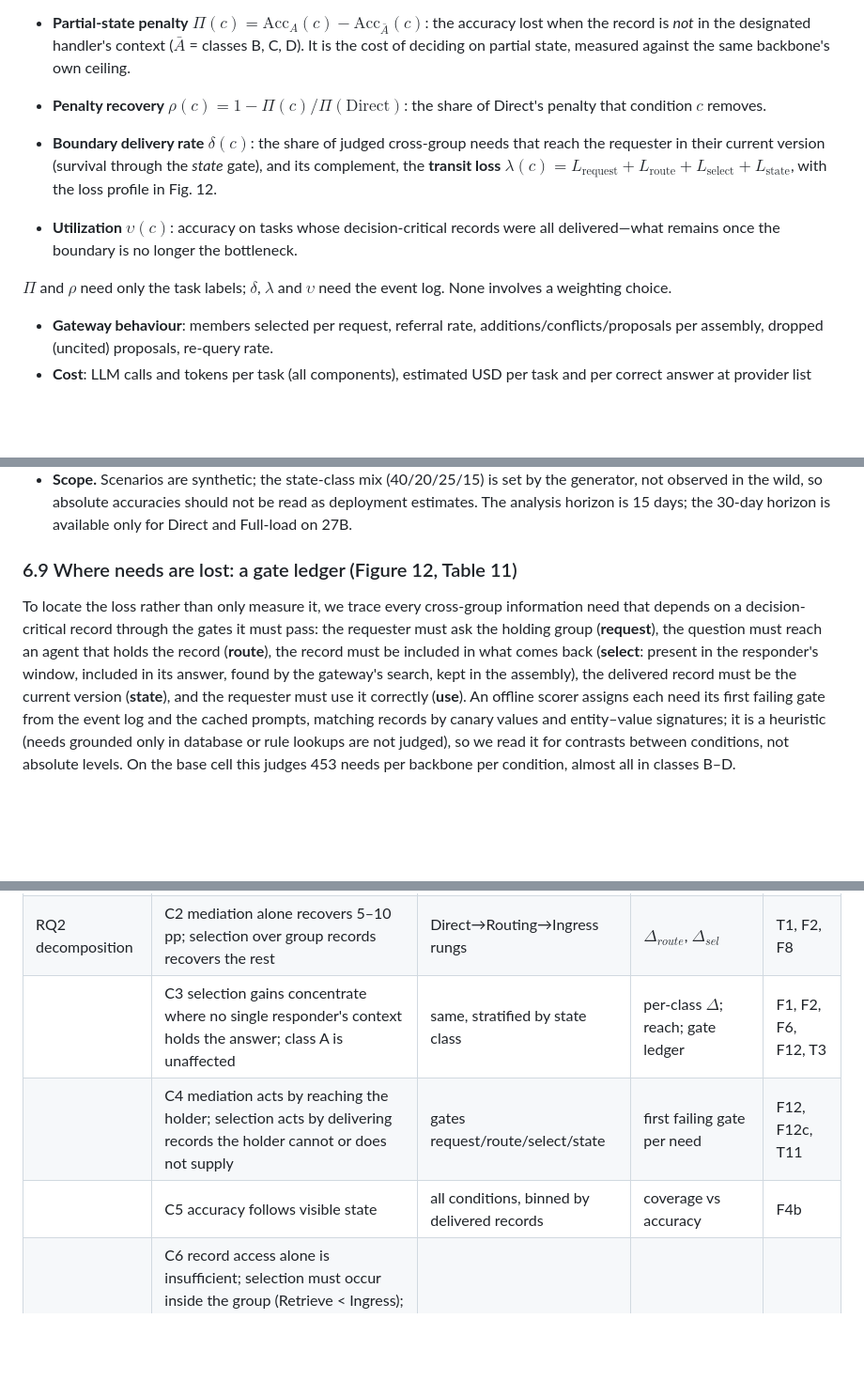
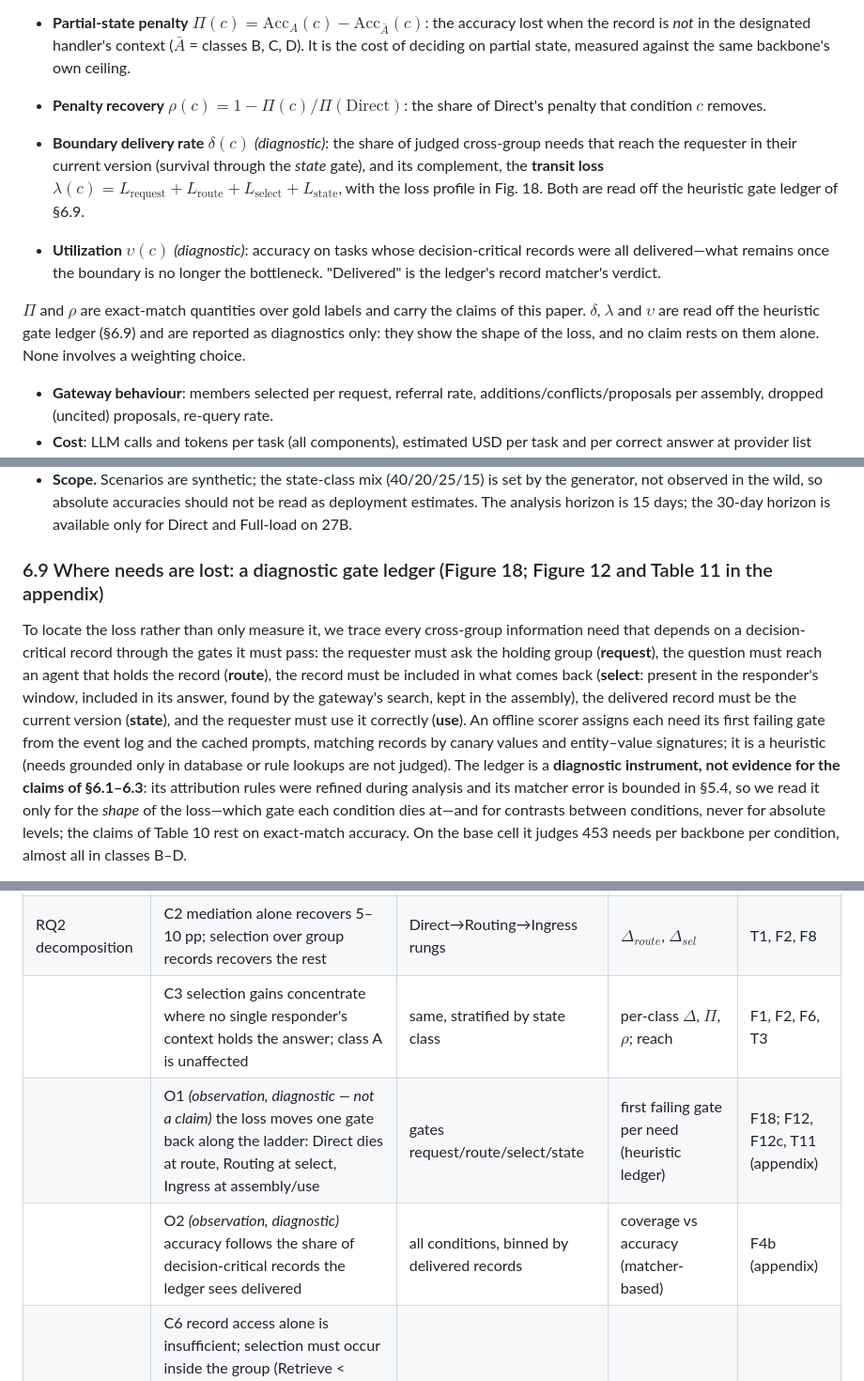
Before and after one commit to sunwoo383838/PBP, a Markdown page: output/paper/experiments_section.md, 3 parts joined by grey strips. Shown at 94% size. Drawn GitHub-style; blank space fills up the shorter version.

```diff
--- a/output/paper/experiments_section.md
+++ b/output/paper/experiments_section.md
@@ -52,10 +52,10 @@ Qwen3.5-27B and DeepSeek-V4-Flash are the two main backbones; Qwen3.5-9B is incl
 
 - **Partial-state penalty** $\Pi(c) = \mathrm{Acc}_A(c) - \mathrm{Acc}_{\bar A}(c)$: the accuracy lost when the record is *not* in the designated handler's context ($\bar A$ = classes B, C, D). It is the cost of deciding on partial state, measured against the same backbone's own ceiling.
 - **Penalty recovery** $\rho(c) = 1 - \Pi(c)/\Pi(\text{Direct})$: the share of Direct's penalty that condition $c$ removes.
-- **Boundary delivery rate** $\delta(c)$: the share of judged cross-group needs that reach the requester in their current version (survival through the *state* gate), and its complement, the **transit loss** $\lambda(c) = L_{\text{request}}+L_{\text{route}}+L_{\text{select}}+L_{\text{state}}$, with the loss profile in Fig. 12.
-- **Utilization** $\upsilon(c)$: accuracy on tasks whose decision-critical records were all delivered—what remains once the boundary is no longer the bottleneck.
+- **Boundary delivery rate** $\delta(c)$ *(diagnostic)*: the share of judged cross-group needs that reach the requester in their current version (survival through the *state* gate), and its complement, the **transit loss** $\lambda(c) = L_{\text{request}}+L_{\text{route}}+L_{\text{select}}+L_{\text{state}}$, with the loss profile in Fig. 18. Both are read off the heuristic gate ledger of §6.9.
+- **Utilization** $\upsilon(c)$ *(diagnostic)*: accuracy on tasks whose decision-critical records were all delivered—what remains once the boundary is no longer the bottleneck. "Delivered" is the ledger's record matcher's verdict.
 
-$\Pi$ and $\rho$ need only the task labels; $\delta$, $\lambda$ and $\upsilon$ need the event log. None involves a weighting choice.
+$\Pi$ and $\rho$ are exact-match quantities over gold labels and carry the claims of this paper. $\delta$, $\lambda$ and $\upsilon$ are read off the heuristic gate ledger (§6.9) and are reported as diagnostics only: they show the shape of the loss, and no claim rests on them alone. None involves a weighting choice.
 
 - **Gateway behaviour**: members selected per request, referral rate, additions/conflicts/proposals per assembly, dropped (uncited) proposals, re-query rate.
 - **Cost**: LLM calls and tokens per task (all components), estimated USD per task and per correct answer at provider list prices.
@@ -157,7 +157,7 @@ On Qwen3.5-9B the total gain is +6.3 [+2.3, +10.1] and $\Delta_{sel}$ is not sig
 - **Known harness effects.** A race in budget accounting under parallel responders left 5 Ingress tasks (0.06% of answers) without a final submission; 9B produced 7 format errors by emitting the string "None" for null. Three tasks (0.3%) have a gold answer that depends on an ambiguity between the rule text and the generator's contract-denial logic; all conditions scored 0 on them.
 - **Scope.** Scenarios are synthetic; the state-class mix (40/20/25/15) is set by the generator, not observed in the wild, so absolute accuracies should not be read as deployment estimates. The analysis horizon is 15 days; the 30-day horizon is available only for Direct and Full-load on 27B.
 
-### 6.9 Where needs are lost: a gate ledger (Figure 12, Table 11)
+### 6.9 Where needs are lost: a diagnostic gate ledger (Figure 18; Figure 12 and Table 11 in the appendix)
 
-To locate the loss rather than only measure it, we trace every cross-group information need that depends on a decision-critical record through the gates it must pass: the requester must ask the holding group (**request**), the question must reach an agent that holds the record (**route**), the record must be included in what comes back (**select**: present in the responder's window, included in its answer, found by the gateway's search, kept in the assembly), the delivered record must be the current version (**state**), and the requester must use it correctly (**use**). An offline scorer assigns each need its first failing gate from the event log and the cached prompts, matching records by canary values and entity–value signatures; it is a heuristic (needs grounded only in database or rule lookups are not judged), so we read it for contrasts between conditions, not absolute levels. On the base cell this judges 453 needs per backbone per condition, almost all in classes B–D.
+To locate the loss rather than only measure it, we trace every cross-group information need that depends on a decision-critical record through the gates it must pass: the requester must ask the holding group (**request**), the question must reach an agent that holds the record (**route**), the record must be included in what comes back (**select**: present in the responder's window, included in its answer, found by the gateway's search, kept in the assembly), the delivered record must be the current version (**state**), and the requester must use it correctly (**use**). An offline scorer assigns each need its first failing gate from the event log and the cached prompts, matching records by canary values and entity–value signatures; it is a heuristic (needs grounded only in database or rule lookups are not judged). The ledger is a **diagnostic instrument, not evidence for the claims of §6.1–6.3**: its attribution rules were refined during analysis and its matcher error is bounded in §5.4, so we read it only for the *shape* of the loss—which gate each condition dies at—and for contrasts between conditions, never for absolute levels; the claims of Table 10 rest on exact-match accuracy. On the base cell it judges 453 needs per backbone per condition, almost all in classes B–D.
 
@@ -237,9 +237,9 @@ Suggested main-text set for 8 pages: Table 1, Fig. 1+2 (merged), Fig. 8, Fig. 12
 |---|---|---|---|---|
 | RQ1 main effect | C1 pull by proxy recovers 18–20 pp over direct messaging across two backbones | Direct vs Ingress, paired | exact-match accuracy, paired bootstrap, McNemar | T1, F8 |
 | RQ2 decomposition | C2 mediation alone recovers 5–10 pp; selection over group records recovers the rest | Direct→Routing→Ingress rungs | $\Delta_{route}$, $\Delta_{sel}$ | T1, F2, F8 |
-| | C3 selection gains concentrate where no single responder's context holds the answer; class A is unaffected | same, stratified by state class | per-class $\Delta$; reach; gate ledger | F1, F2, F6, F12, T3 |
-| | C4 mediation acts by reaching the holder; selection acts by delivering records the holder cannot or does not supply | gates request/route/select/state | first failing gate per need | F12, F12c, T11 |
-| | C5 accuracy follows visible state | all conditions, binned by delivered records | coverage vs accuracy | F4b |
+| | C3 selection gains concentrate where no single responder's context holds the answer; class A is unaffected | same, stratified by state class | per-class $\Delta$, $\Pi$, $\rho$; reach | F1, F2, F6, T3 |
+| | O1 *(observation, diagnostic — not a claim)* the loss moves one gate back along the ladder: Direct dies at route, Routing at select, Ingress at assembly/use | gates request/route/select/state | first failing gate per need (heuristic ledger) | F18; F12, F12c, T11 (appendix) |
+| | O2 *(observation, diagnostic)* accuracy follows the share of decision-critical records the ledger sees delivered | all conditions, binned by delivered records | coverage vs accuracy (matcher-based) | F4b (appendix) |
 | RQ3 design space | C6 record access alone is insufficient; selection must occur inside the group (Retrieve < Ingress); nested asking without records does nothing (Direct+relay = Direct); a per-agent module matches the gateway at half the cost (Sidecar ≈ Ingress), with the gateway ahead on B/D | 7 conditions, factor columns | accuracy by class, tokens | T2, F4, F9 |
 | RQ4 boundary conditions | C7 the gain does not depend on organization size and persists over the horizon; it shrinks with the number of groups a task spans | $G \in \{5,6,10,15\}$; day windows; groups spanned | $\Delta_{total}$ with CIs | F3, F11, T5 |
 | | C8 the gain requires a capable backbone (9B: +6 pp, $\Delta_{sel}$ n.s.) | three backbones | T1, F7 | T1, F7 |
```
Also changed, not shown: other parts of output/paper/experiments_section.md (+7 -7 lines).
